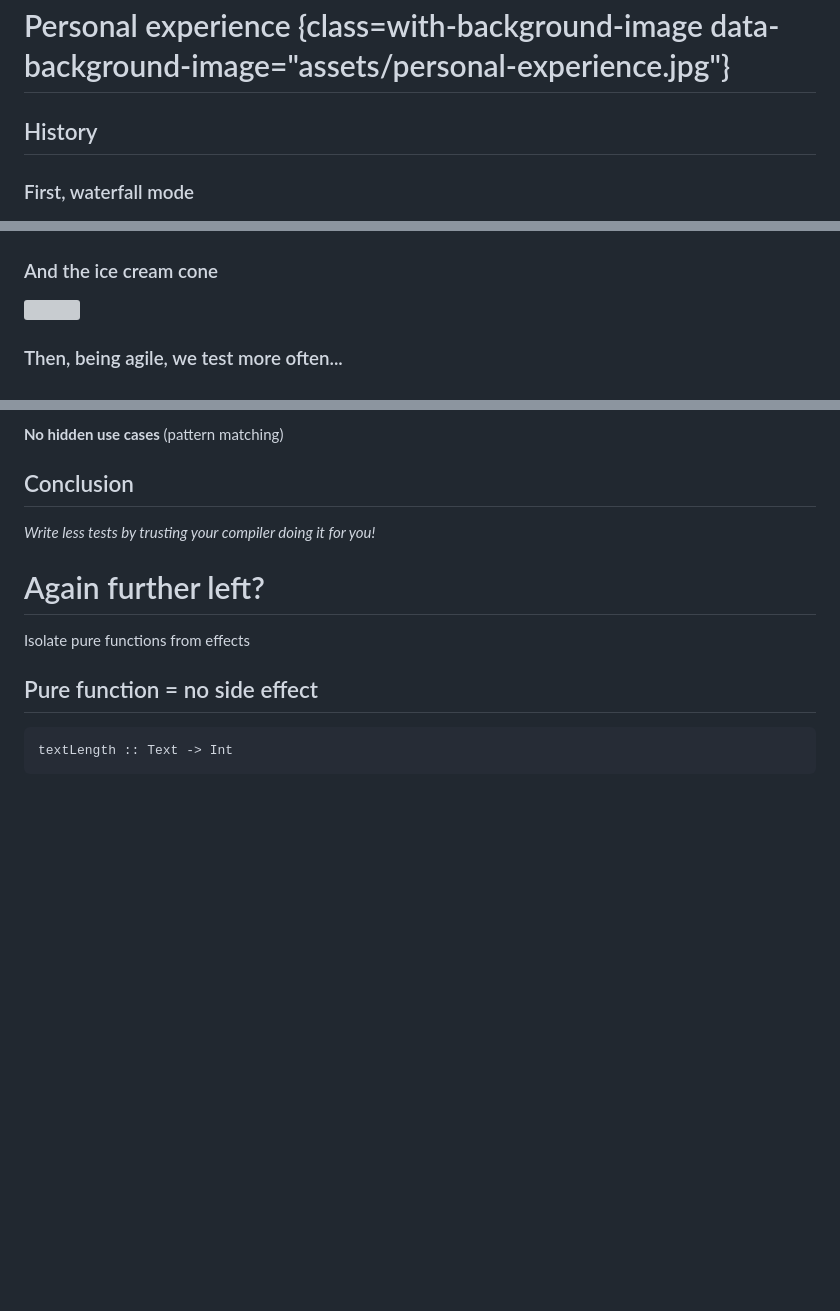
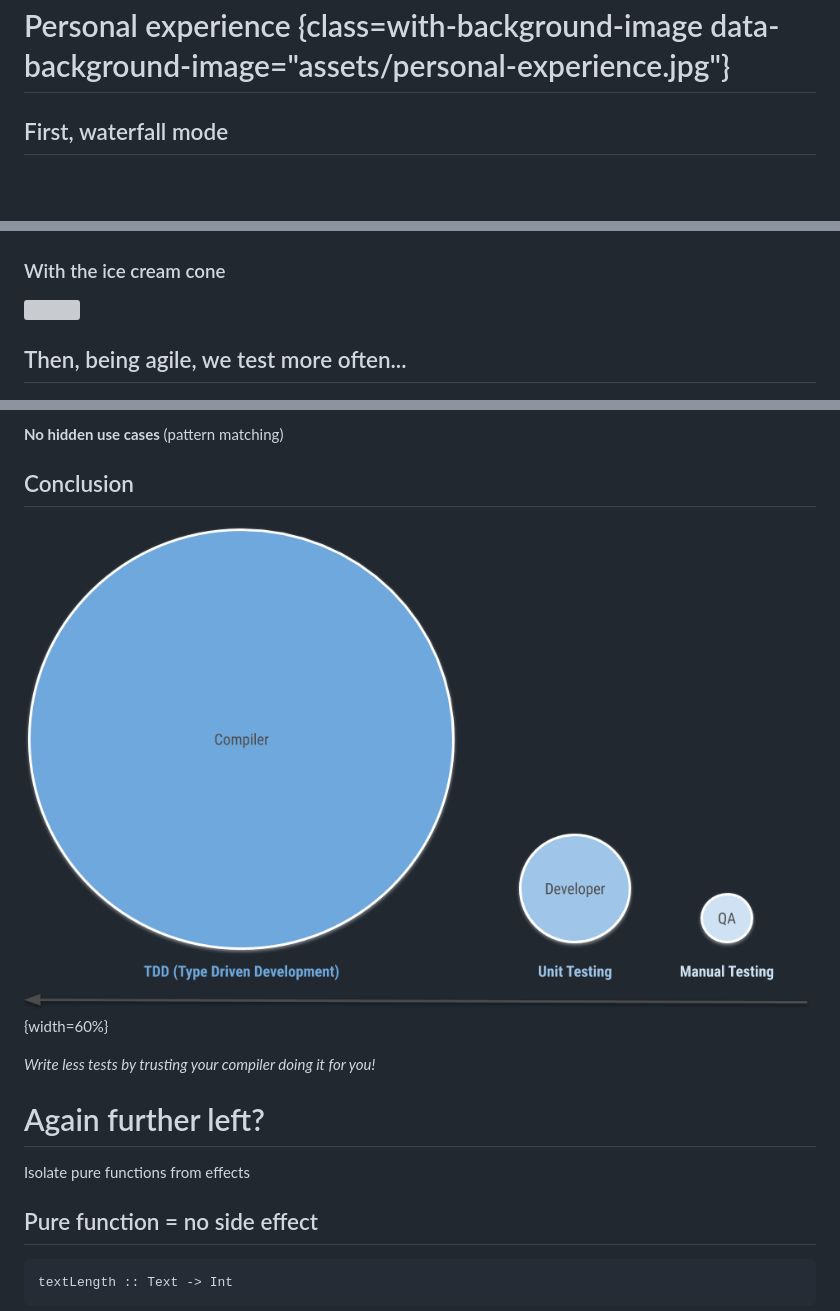
Before and after one commit to rdelgatte/shift-left, a Markdown page: slides.md, 3 parts joined by grey strips. GitHub-like rendering; pictures changed too: assets/compiler.png (added); blank space fills up the shorter version; grey boxes are pictures that could not be loaded.

```diff
--- a/slides.md
+++ b/slides.md
@@ -155,17 +155,15 @@ Find defects **before testing begins**
 
 # Personal experience {class=with-background-image data-background-image="assets/personal-experience.jpg"}
 
-## History
-
-### First, waterfall mode
+## First, waterfall mode
 
 ![](assets/waterfall-testing.png)
 
-### And the ice cream cone
+### With the ice cream cone
 
 ![](assets/ice-cream-cone.png)
 
-### Then, being agile, we test more often...
+## Then, being agile, we test more often...
 
 ![](assets/testing-pyramid.png)
 
@@ -336,6 +337,8 @@ type Person
 
 ## Conclusion
 
+![](assets/compiler.png){width=60%}
+
 *Write less tests by trusting your compiler doing it for you!*
 
 # Again further left?
```
Also changed, not shown: other parts of slides.md (+8 -5 lines), 1 other file.
